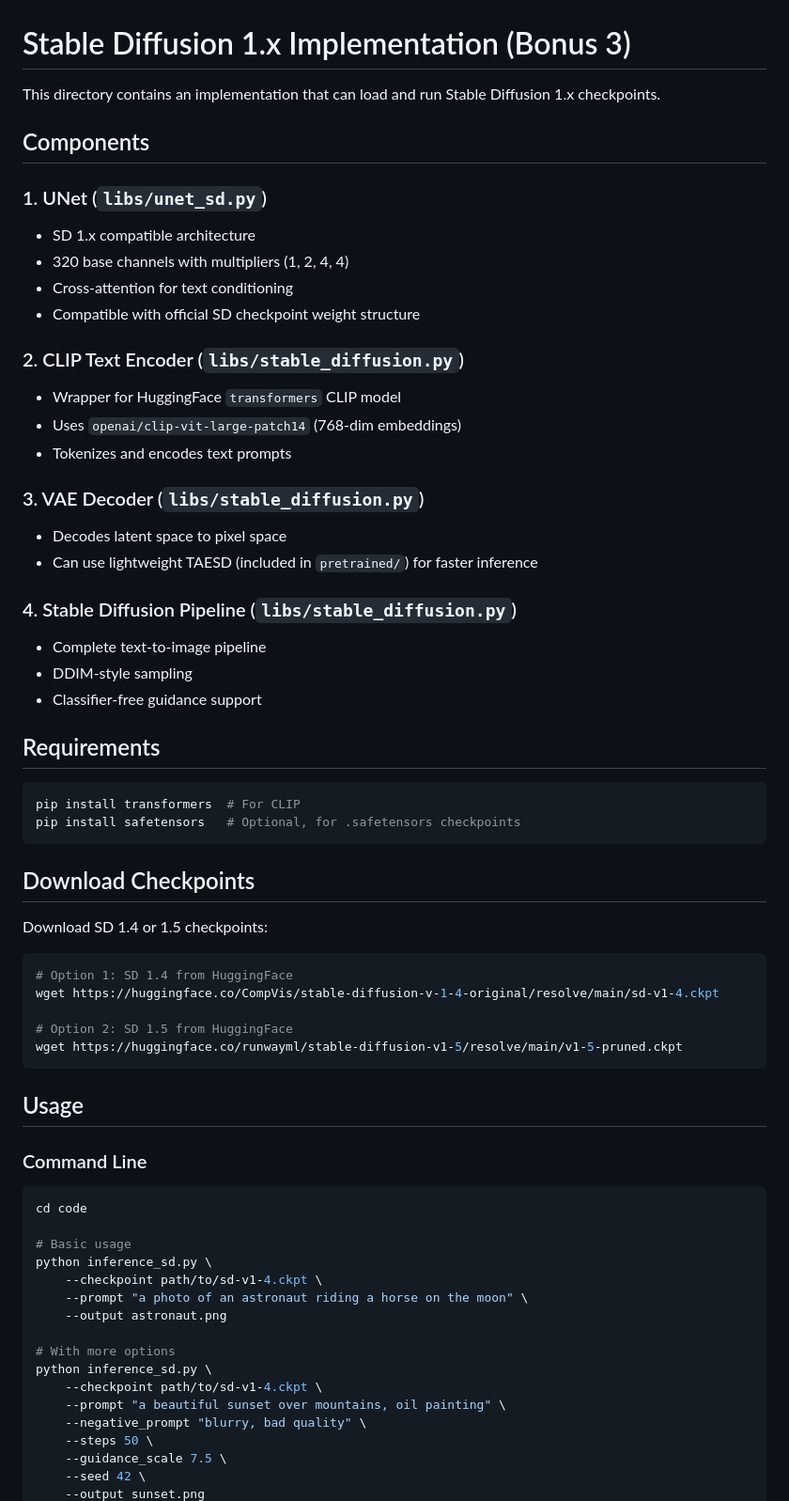
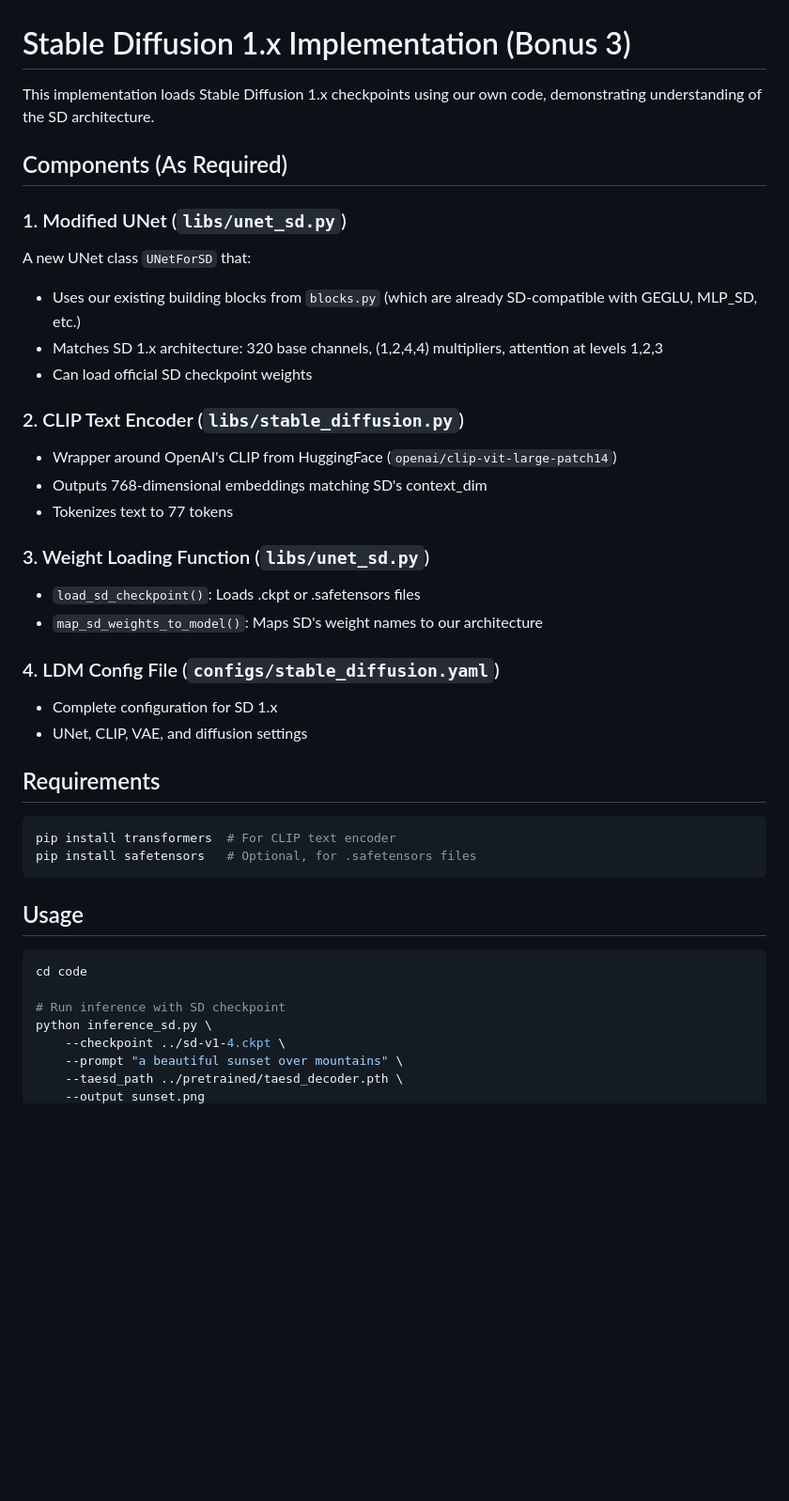
Before and after one commit to W1nd55/UW-Madison-Comp771, a Markdown page: hw4/code/README_STABLE_DIFFUSION.md, the part around one of its changes. Shown at 94% size. Drawn GitHub-style; blank space fills up the shorter version.

````diff
--- a/hw4/code/README_STABLE_DIFFUSION.md
+++ b/hw4/code/README_STABLE_DIFFUSION.md
@@ -1,67 +1,43 @@
 # Stable Diffusion 1.x Implementation (Bonus 3)
 
-This directory contains an implementation that can load and run Stable Diffusion 1.x checkpoints.
+This implementation loads Stable Diffusion 1.x checkpoints using our own code, demonstrating understanding of the SD architecture.
 
-## Components
+## Components (As Required)
 
-### 1. UNet (`libs/unet_sd.py`)
-- SD 1.x compatible architecture
-- 320 base channels with multipliers (1, 2, 4, 4)
-- Cross-attention for text conditioning
-- Compatible with official SD checkpoint weight structure
+### 1. Modified UNet (`libs/unet_sd.py`)
+A new UNet class `UNetForSD` that:
+- Uses our existing building blocks from `blocks.py` (which are already SD-compatible with GEGLU, MLP_SD, etc.)
+- Matches SD 1.x architecture: 320 base channels, (1,2,4,4) multipliers, attention at levels 1,2,3
+- Can load official SD checkpoint weights
 
 ### 2. CLIP Text Encoder (`libs/stable_diffusion.py`)
-- Wrapper for HuggingFace `transformers` CLIP model
-- Uses `openai/clip-vit-large-patch14` (768-dim embeddings)
-- Tokenizes and encodes text prompts
+- Wrapper around OpenAI's CLIP from HuggingFace (`openai/clip-vit-large-patch14`)
+- Outputs 768-dimensional embeddings matching SD's context_dim
+- Tokenizes text to 77 tokens
 
-### 3. VAE Decoder (`libs/stable_diffusion.py`)
-- Decodes latent space to pixel space
-- Can use lightweight TAESD (included in `pretrained/`) for faster inference
+### 3. Weight Loading Function (`libs/unet_sd.py`)
+- `load_sd_checkpoint()`: Loads .ckpt or .safetensors files
+- `map_sd_weights_to_model()`: Maps SD's weight names to our architecture
 
-### 4. Stable Diffusion Pipeline (`libs/stable_diffusion.py`)
-- Complete text-to-image pipeline
-- DDIM-style sampling
-- Classifier-free guidance support
+### 4. LDM Config File (`configs/stable_diffusion.yaml`)
+- Complete configuration for SD 1.x
+- UNet, CLIP, VAE, and diffusion settings
 
 ## Requirements
 
 ```bash
-pip install transformers  # For CLIP
-pip install safetensors   # Optional, for .safetensors checkpoints
-```
-
-## Download Checkpoints
-
-Download SD 1.4 or 1.5 checkpoints:
-
-```bash
-# Option 1: SD 1.4 from HuggingFace
-wget https://huggingface.co/CompVis/stable-diffusion-v-1-4-original/resolve/main/sd-v1-4.ckpt
-
-# Option 2: SD 1.5 from HuggingFace
-wget https://huggingface.co/runwayml/stable-diffusion-v1-5/resolve/main/v1-5-pruned.ckpt
+pip install transformers  # For CLIP text encoder
+pip install safetensors   # Optional, for .safetensors files
 ```
 
 ## Usage
 
-### Command Line
-
 ```bash
 cd code
 
-# Basic usage
+# Run inference with SD checkpoint
 python inference_sd.py \
-    --checkpoint path/to/sd-v1-4.ckpt \
-    --prompt "a photo of an astronaut riding a horse on the moon" \
-    --output astronaut.png
-
-# With more options
-python inference_sd.py \
-    --checkpoint path/to/sd-v1-4.ckpt \
-    --prompt "a beautiful sunset over mountains, oil painting" \
-    --negative_prompt "blurry, bad quality" \
-    --steps 50 \
-    --guidance_scale 7.5 \
-    --seed 42 \
+    --checkpoint ../sd-v1-4.ckpt \
+    --prompt "a beautiful sunset over mountains" \
+    --taesd_path ../pretrained/taesd_decoder.pth \
     --output sunset.png
````
Also changed, not shown: other parts of hw4/code/README_STABLE_DIFFUSION.md (+61 -68 lines).
